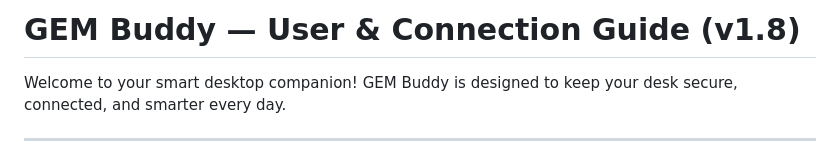
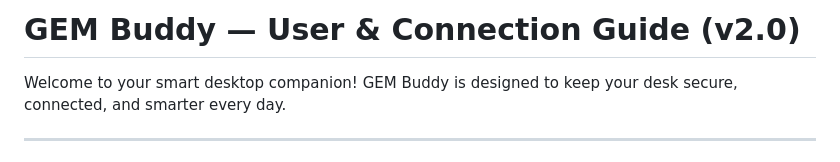
Before and after one commit to shovinmd/Design-and-Development-of-Gem-Buddy-An-ESP32-Based-Smart-Desktop-Companion, a Markdown page: USER_GUIDE.md, the part around the change. Rendered like a GitHub page.

```diff
--- a/USER_GUIDE.md
+++ b/USER_GUIDE.md
@@ -1,4 +1,4 @@
-# GEM Buddy — User & Connection Guide (v1.8)
+# GEM Buddy — User & Connection Guide (v2.0)
 
 Welcome to your smart desktop companion! GEM Buddy is designed to keep your desk secure, connected, and smarter every day.
 
```
Also changed, not shown: README.md (+2 -2 lines).
